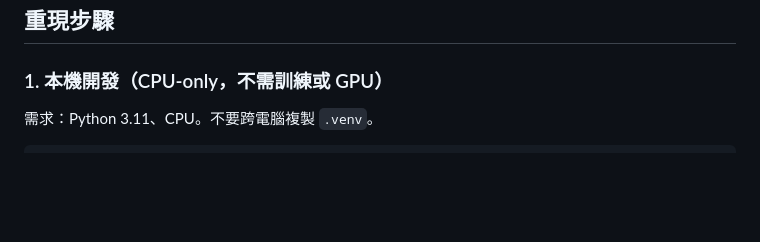
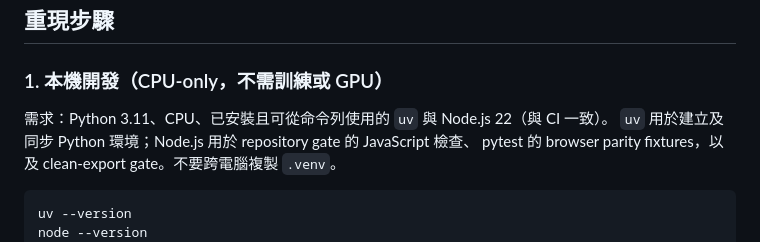
Before and after one commit to kuotunyu/aerial-obb-lab, a Markdown page: README.md, the part around the change. Rendered like a GitHub page; blank space fills up the shorter version.

Commit message:
docs: document uv and Node prerequisites for local checks

````diff
--- a/README.md
+++ b/README.md
@@ -195,9 +195,13 @@ PyTorch。ONNX 仍是 `demo/web/` 使用的 ONNX Runtime **Web** 模型交換格
 
 ### 1. 本機開發（CPU-only，不需訓練或 GPU）
 
-需求：Python 3.11、CPU。不要跨電腦複製 `.venv`。
+需求：Python 3.11、CPU、已安裝且可從命令列使用的 `uv` 與 Node.js 22（與 CI 一致）。
+`uv` 用於建立及同步 Python 環境；Node.js 用於 repository gate 的 JavaScript 檢查、
+pytest 的 browser parity fixtures，以及 clean-export gate。不要跨電腦複製 `.venv`。
 
 ```powershell
+uv --version
+node --version
 uv python install 3.11
 uv venv --python 3.11
 uv sync --frozen --no-install-project
````
Also changed, not shown: README.en.md (+5 -1 lines).
